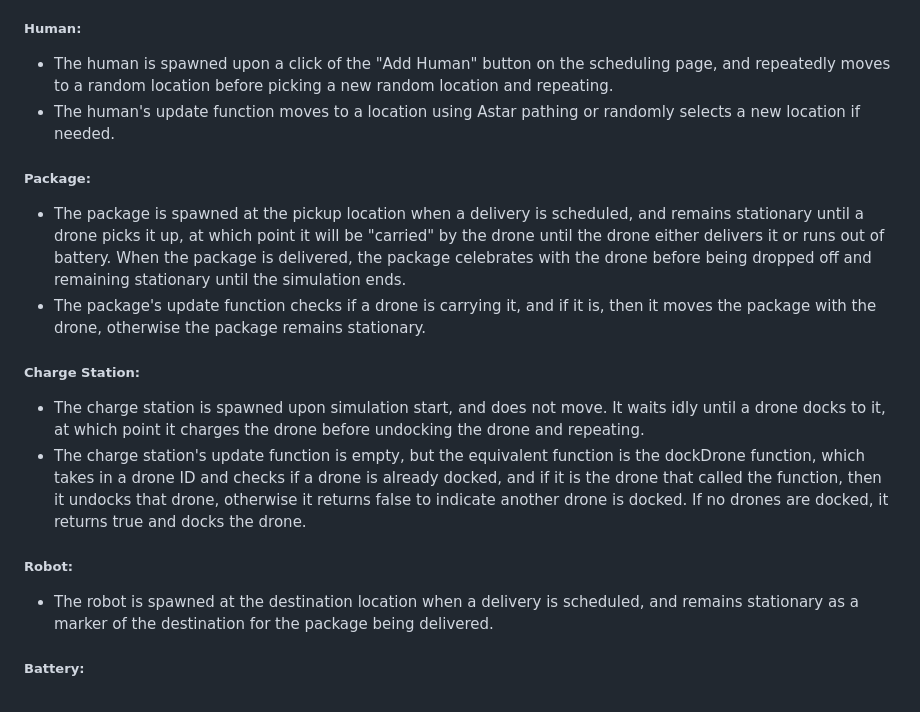
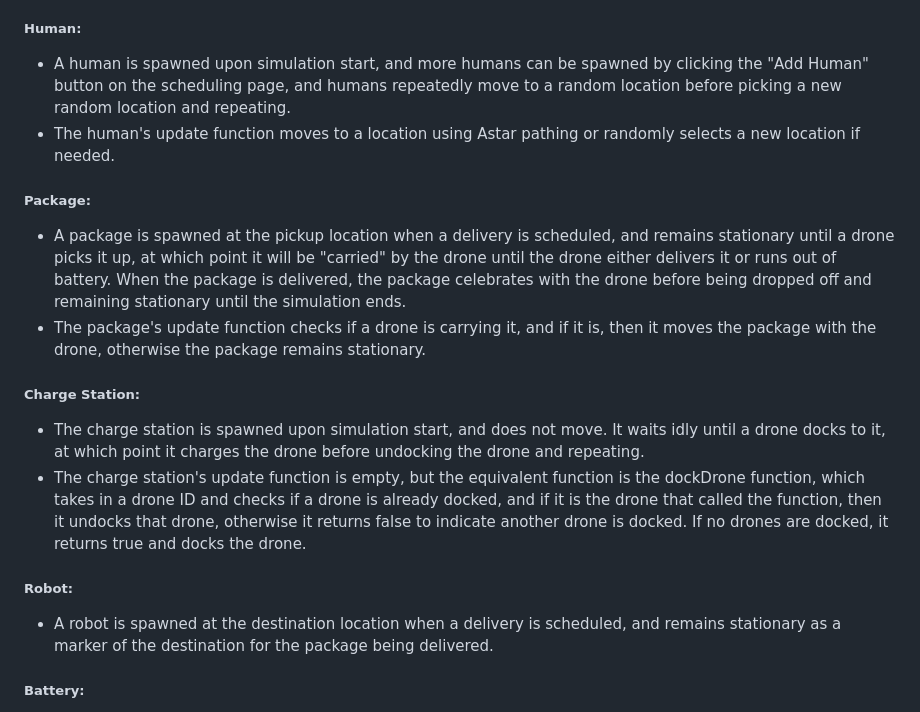
Before and after one commit to r-sauers/drone-simulation, a Markdown page: README.md, the part around the change. Rendered like a GitHub page.

Commit message:
Slight edits to wording in README

```diff
--- a/README.md
+++ b/README.md
@@ -34,16 +34,16 @@ The simulation simulates package scheduling, pickup, and delivery on the UMN-TC
  - The helicopter is spawned upon simulation start, and repeatedly beelines to a random location before picking a new random location and repeating.
  - The helicopter's update function moves directly towards a location or randomly chooses a new one if needed.
 ##### Human:
- - The human is spawned upon a click of the "Add Human" button on the scheduling page, and repeatedly moves to a random location before picking a new random location and repeating.
+ - A human is spawned upon simulation start, and more humans can be spawned by clicking the "Add Human" button on the scheduling page, and humans repeatedly move to a random location before picking a new random location and repeating.
  - The human's update function moves to a location using Astar pathing or randomly selects a new location if needed.
 ##### Package:
- - The package is spawned at the pickup location when a delivery is scheduled, and remains stationary until a drone picks it up, at which point it will be "carried" by the drone until the drone either delivers it or runs out of battery. When the package is delivered, the package celebrates with the drone before being dropped off and remaining stationary until the simulation ends.
+ - A package is spawned at the pickup location when a delivery is scheduled, and remains stationary until a drone picks it up, at which point it will be "carried" by the drone until the drone either delivers it or runs out of battery. When the package is delivered, the package celebrates with the drone before being dropped off and remaining stationary until the simulation ends.
  - The package's update function checks if a drone is carrying it, and if it is, then it moves the package with the drone, otherwise the package remains stationary.
 ##### Charge Station:
  - The charge station is spawned upon simulation start, and does not move. It waits idly until a drone docks to it, at which point it charges the drone before undocking the drone and repeating.
  - The charge station's update function is empty, but the equivalent function is the dockDrone function, which takes in a drone ID and checks if a drone is already docked, and if it is the drone that called the function, then it undocks that drone, otherwise it returns false to indicate another drone is docked. If no drones are docked, it returns true and docks the drone.
 ##### Robot:
- - The robot is spawned at the destination location when a delivery is scheduled, and remains stationary as a marker of the destination for the package being delivered.
+ - A robot is spawned at the destination location when a delivery is scheduled, and remains stationary as a marker of the destination for the package being delivered.
 ##### Battery:
  - The battery is spawned with the drone as a decorator onto the drone entity, and drains over 50 seconds of simulation time, and takes 5 seconds to recharge.
  - The battery update function checks if the drone is currently charging or not, and if it is, then it charges the drone such that it takes 5 seconds to fully refill the battery, otherwise it drains the battery such that it takes 50 seconds to drain fully.
```
